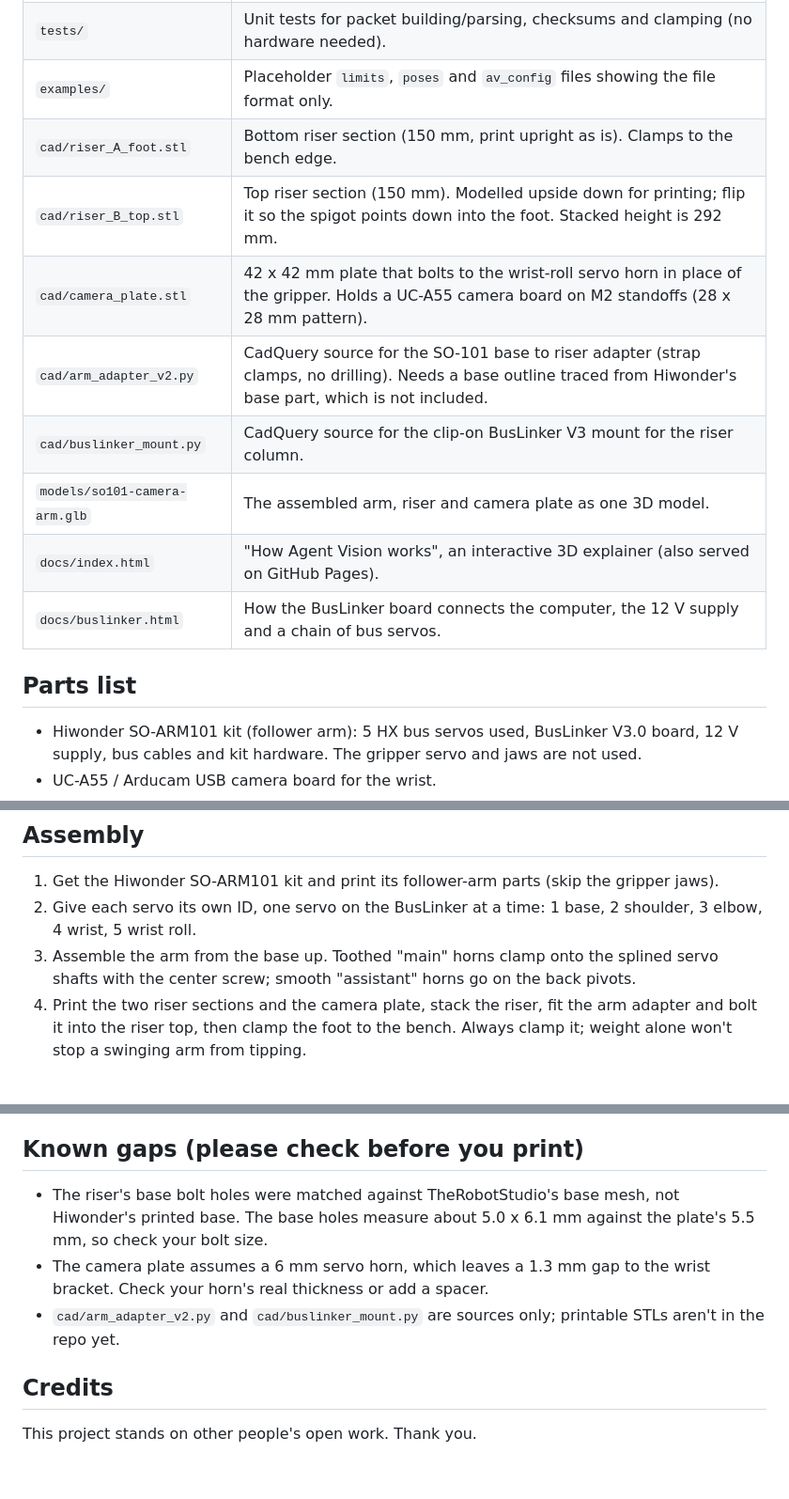
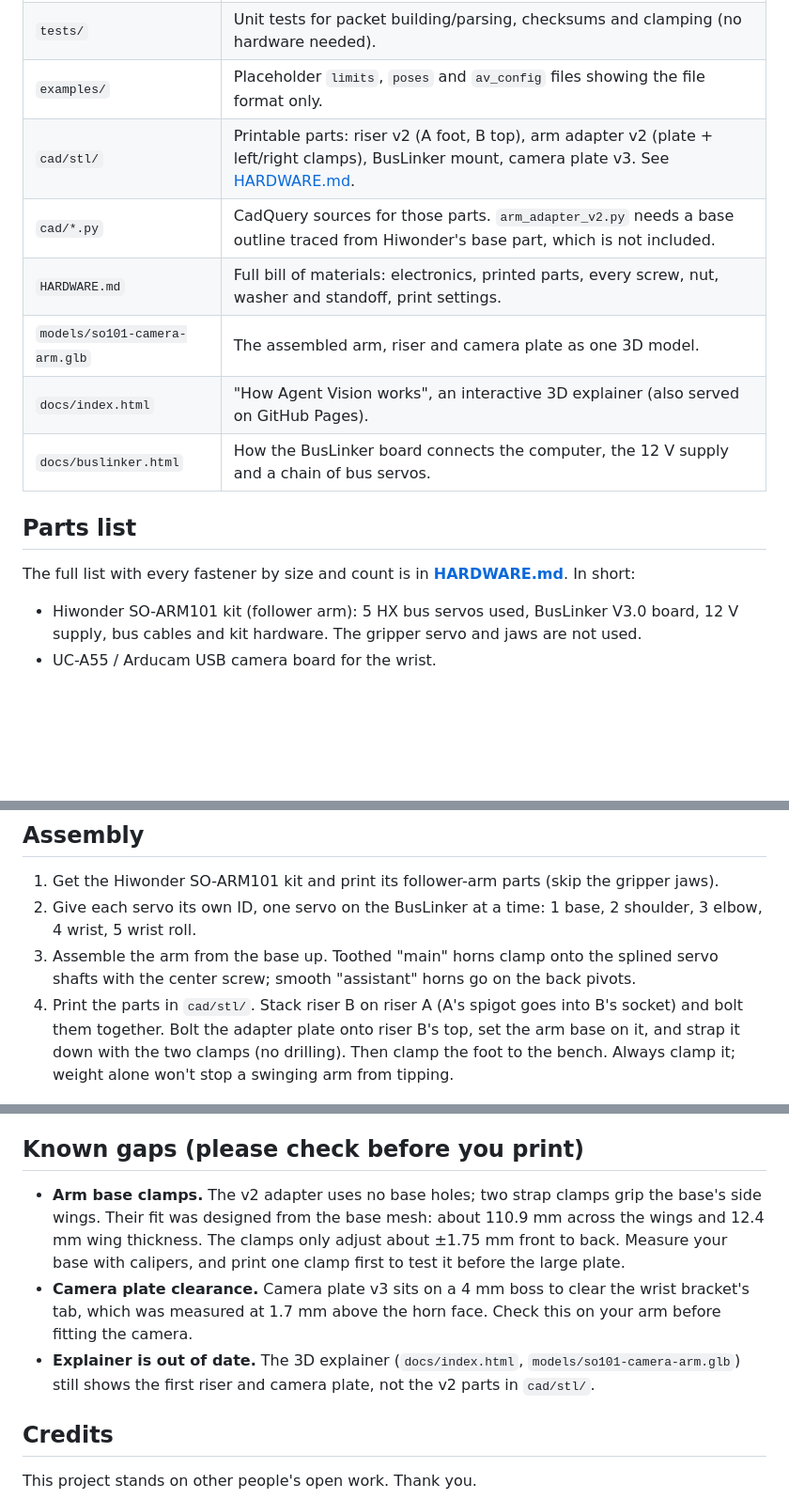
Before and after one commit to mills-builds/agent-vision, a Markdown page: README.md, 3 parts joined by grey strips. Shown at 94% size. GitHub-like rendering; blank space fills up the shorter version.

Commit message:
README: link HARDWARE.md, point to cad/stl, update known gaps for v2 adapter and camera plate

```diff
--- a/README.md
+++ b/README.md
@@ -15,16 +15,17 @@ This is my first public repo, and I'm new to robotics, so the docs are written f
 | `agent_vision/` | Python package: `hx_bus` servo driver plus the `av_*` command line tools. |
 | `tests/` | Unit tests for packet building/parsing, checksums and clamping (no hardware needed). |
 | `examples/` | Placeholder `limits`, `poses` and `av_config` files showing the file format only. |
-| `cad/riser_A_foot.stl` | Bottom riser section (150 mm, print upright as is). Clamps to the bench edge. |
-| `cad/riser_B_top.stl` | Top riser section (150 mm). Modelled upside down for printing; flip it so the spigot points down into the foot. Stacked height is 292 mm. |
-| `cad/camera_plate.stl` | 42 x 42 mm plate that bolts to the wrist-roll servo horn in place of the gripper. Holds a UC-A55 camera board on M2 standoffs (28 x 28 mm pattern). |
-| `cad/arm_adapter_v2.py` | CadQuery source for the SO-101 base to riser adapter (strap clamps, no drilling). Needs a base outline traced from Hiwonder's base part, which is not included. |
-| `cad/buslinker_mount.py` | CadQuery source for the clip-on BusLinker V3 mount for the riser column. |
+| `cad/stl/` | Printable parts: riser v2 (A foot, B top), arm adapter v2 (plate + left/right clamps), BusLinker mount, camera plate v3. See [HARDWARE.md](HARDWARE.md). |
+| `cad/*.py` | CadQuery sources for those parts. `arm_adapter_v2.py` needs a base outline traced from Hiwonder's base part, which is not included. |
+| `HARDWARE.md` | Full bill of materials: electronics, printed parts, every screw, nut, washer and standoff, print settings. |
 | `models/so101-camera-arm.glb` | The assembled arm, riser and camera plate as one 3D model. |
 | `docs/index.html` | "How Agent Vision works", an interactive 3D explainer (also served on GitHub Pages). |
 | `docs/buslinker.html` | How the BusLinker board connects the computer, the 12 V supply and a chain of bus servos. |
 
 ## Parts list
+
+The full list with every fastener by size and count is in **[HARDWARE.md](HARDWARE.md)**. In short:
+
 
 - Hiwonder SO-ARM101 kit (follower arm): 5 HX bus servos used, BusLinker V3.0 board, 12 V supply, bus cables and kit hardware. The gripper servo and jaws are not used.
 - UC-A55 / Arducam USB camera board for the wrist.
@@ -37,7 +38,7 @@ This is my first public repo, and I'm new to robotics, so the docs are written f
 1. Get the Hiwonder SO-ARM101 kit and print its follower-arm parts (skip the gripper jaws).
 2. Give each servo its own ID, one servo on the BusLinker at a time: 1 base, 2 shoulder, 3 elbow, 4 wrist, 5 wrist roll.
 3. Assemble the arm from the base up. Toothed "main" horns clamp onto the splined servo shafts with the center screw; smooth "assistant" horns go on the back pivots.
-4. Print the two riser sections and the camera plate, stack the riser, fit the arm adapter and bolt it into the riser top, then clamp the foot to the bench. Always clamp it; weight alone won't stop a swinging arm from tipping.
+4. Print the parts in `cad/stl/`. Stack riser B on riser A (A's spigot goes into B's socket) and bolt them together. Bolt the adapter plate onto riser B's top, set the arm base on it, and strap it down with the two clamps (no drilling). Then clamp the foot to the bench. Always clamp it; weight alone won't stop a swinging arm from tipping.
 
 ![SO-101 adapter on the riser](docs/so101_adapter_riser_assembly.png)
 
@@ -122,9 +123,9 @@ av_snap                      # grab a frame into frames/
 
 ## Known gaps (please check before you print)
 
-- The riser's base bolt holes were matched against TheRobotStudio's base mesh, not Hiwonder's printed base. The base holes measure about 5.0 x 6.1 mm against the plate's 5.5 mm, so check your bolt size.
-- The camera plate assumes a 6 mm servo horn, which leaves a 1.3 mm gap to the wrist bracket. Check your horn's real thickness or add a spacer.
-- `cad/arm_adapter_v2.py` and `cad/buslinker_mount.py` are sources only; printable STLs aren't in the repo yet.
+- **Arm base clamps.** The v2 adapter uses no base holes; two strap clamps grip the base's side wings. Their fit was designed from the base mesh: about 110.9 mm across the wings and 12.4 mm wing thickness. The clamps only adjust about ±1.75 mm front to back. Measure your base with calipers, and print one clamp first to test it before the large plate.
+- **Camera plate clearance.** Camera plate v3 sits on a 4 mm boss to clear the wrist bracket's tab, which was measured at 1.7 mm above the horn face. Check this on your arm before fitting the camera.
+- **Explainer is out of date.** The 3D explainer (`docs/index.html`, `models/so101-camera-arm.glb`) still shows the first riser and camera plate, not the v2 parts in `cad/stl/`.
 
 ## Credits
 
```
